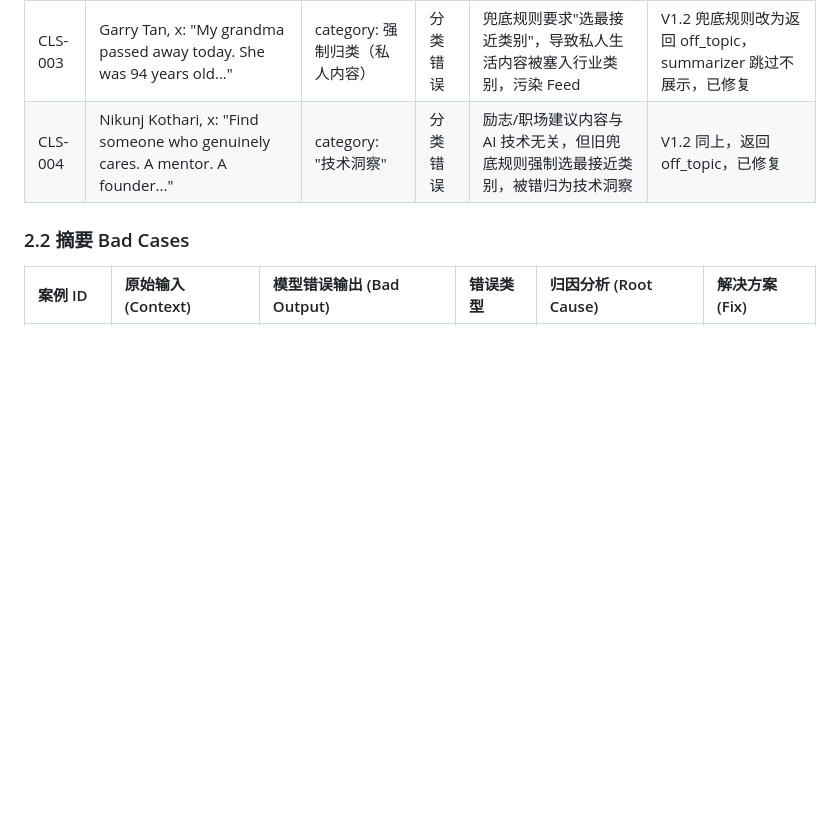
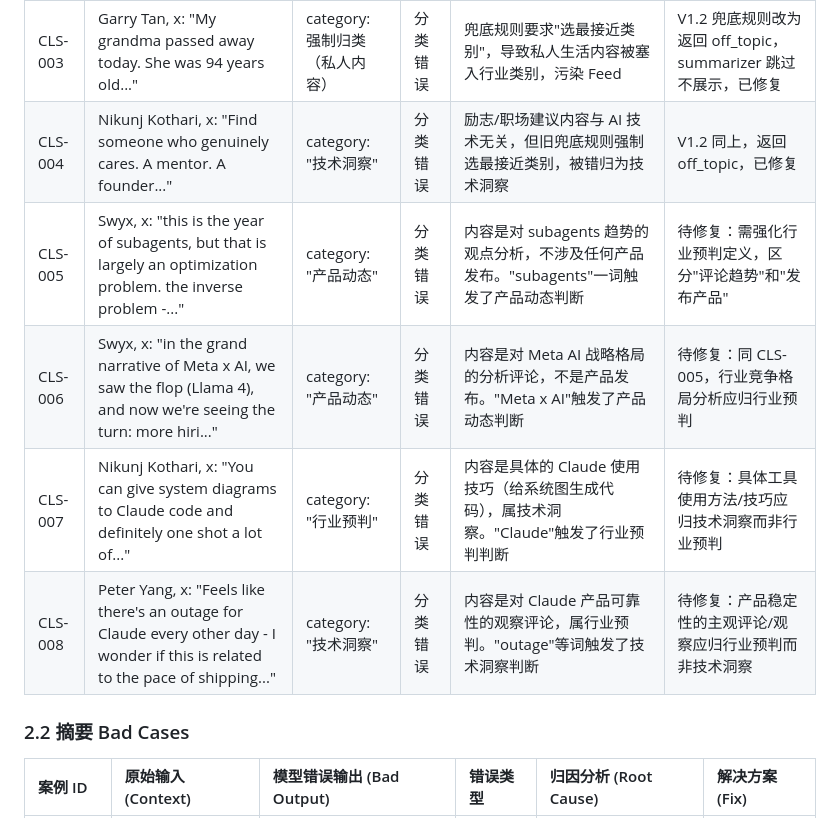
Before and after one commit to Mia-hub7/BuilderSignal, a Markdown page: memory-bank/prompt-engineering.md, the part around the change. Drawn GitHub-style; blank space fills up the shorter version.

Commit message:
docs: add CLS-005~008 bad cases from full regression scan
- CLS-005/006: Swyx trend analysis misclassified as 产品动态 → should be 行业预判
- CLS-007: Nikunj Claude usage tip misclassified as 行业预判 → should be 技术洞察
- CLS-008: Peter Yang outage commentary misclassified as 技术洞察 → should be 行业预判

Co-Authored-By: Claude Sonnet 4.6 <noreply@anthropic.com>

```diff
--- a/memory-bank/prompt-engineering.md
+++ b/memory-bank/prompt-engineering.md
@@ -323,6 +323,10 @@ Builder: {builder_name}（{builder_bio}）
 | CLS-002 | [32] Peter Steinberger, x: "once again, I'm amazed by scammers. https://t.co/..." | category: "" (空值) | 输出格式错误 | V0.2 对内容太短/仅含链接的推文无法决策，返回空字符串 | V1.0 增加兜底规则"仍选最接近的一类"，修复 |
 | CLS-003 | Garry Tan, x: "My grandma passed away today. She was 94 years old..." | category: 强制归类（私人内容） | 分类错误 | 兜底规则要求"选最接近类别"，导致私人生活内容被塞入行业类别，污染 Feed | V1.2 兜底规则改为返回 off_topic，summarizer 跳过不展示，已修复 |
 | CLS-004 | Nikunj Kothari, x: "Find someone who genuinely cares. A mentor. A founder..." | category: "技术洞察" | 分类错误 | 励志/职场建议内容与 AI 技术无关，但旧兜底规则强制选最接近类别，被错归为技术洞察 | V1.2 同上，返回 off_topic，已修复 |
+| CLS-005 | Swyx, x: "this is the year of subagents, but that is largely an optimization problem. the inverse problem -..." | category: "产品动态" | 分类错误 | 内容是对 subagents 趋势的观点分析，不涉及任何产品发布。"subagents"一词触发了产品动态判断 | 待修复：需强化行业预判定义，区分"评论趋势"和"发布产品" |
+| CLS-006 | Swyx, x: "in the grand narrative of Meta x AI, we saw the flop (Llama 4), and now we're seeing the turn: more hiri..." | category: "产品动态" | 分类错误 | 内容是对 Meta AI 战略格局的分析评论，不是产品发布。"Meta x AI"触发了产品动态判断 | 待修复：同 CLS-005，行业竞争格局分析应归行业预判 |
+| CLS-007 | Nikunj Kothari, x: "You can give system diagrams to Claude code and definitely one shot a lot of..." | category: "行业预判" | 分类错误 | 内容是具体的 Claude 使用技巧（给系统图生成代码），属技术洞察。"Claude"触发了行业预判判断 | 待修复：具体工具使用方法/技巧应归技术洞察而非行业预判 |
+| CLS-008 | Peter Yang, x: "Feels like there's an outage for Claude every other day - I wonder if this is related to the pace of shipping..." | category: "技术洞察" | 分类错误 | 内容是对 Claude 产品可靠性的观察评论，属行业预判。"outage"等词触发了技术洞察判断 | 待修复：产品稳定性的主观评论/观察应归行业预判而非技术洞察 |
 
 ### 2.2 摘要 Bad Cases
 
```
